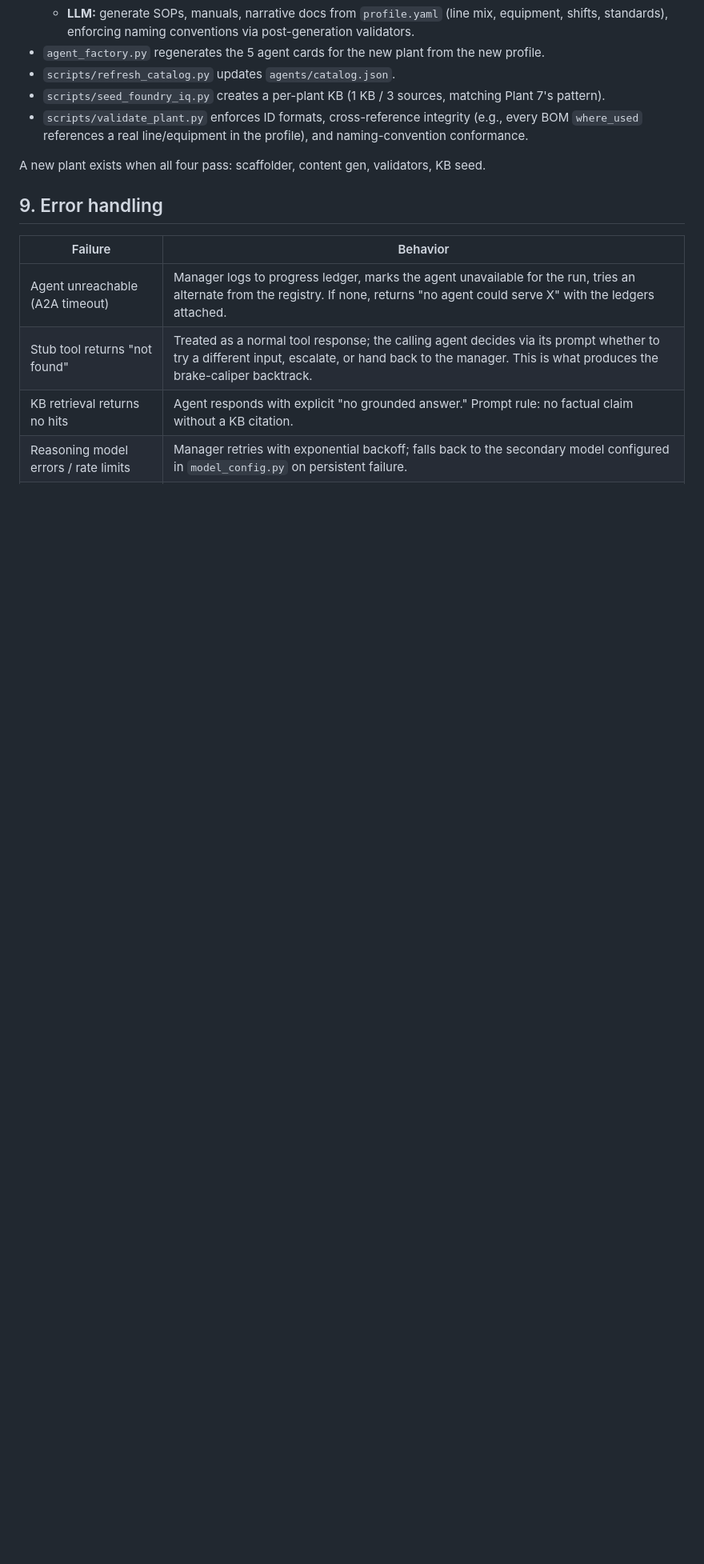
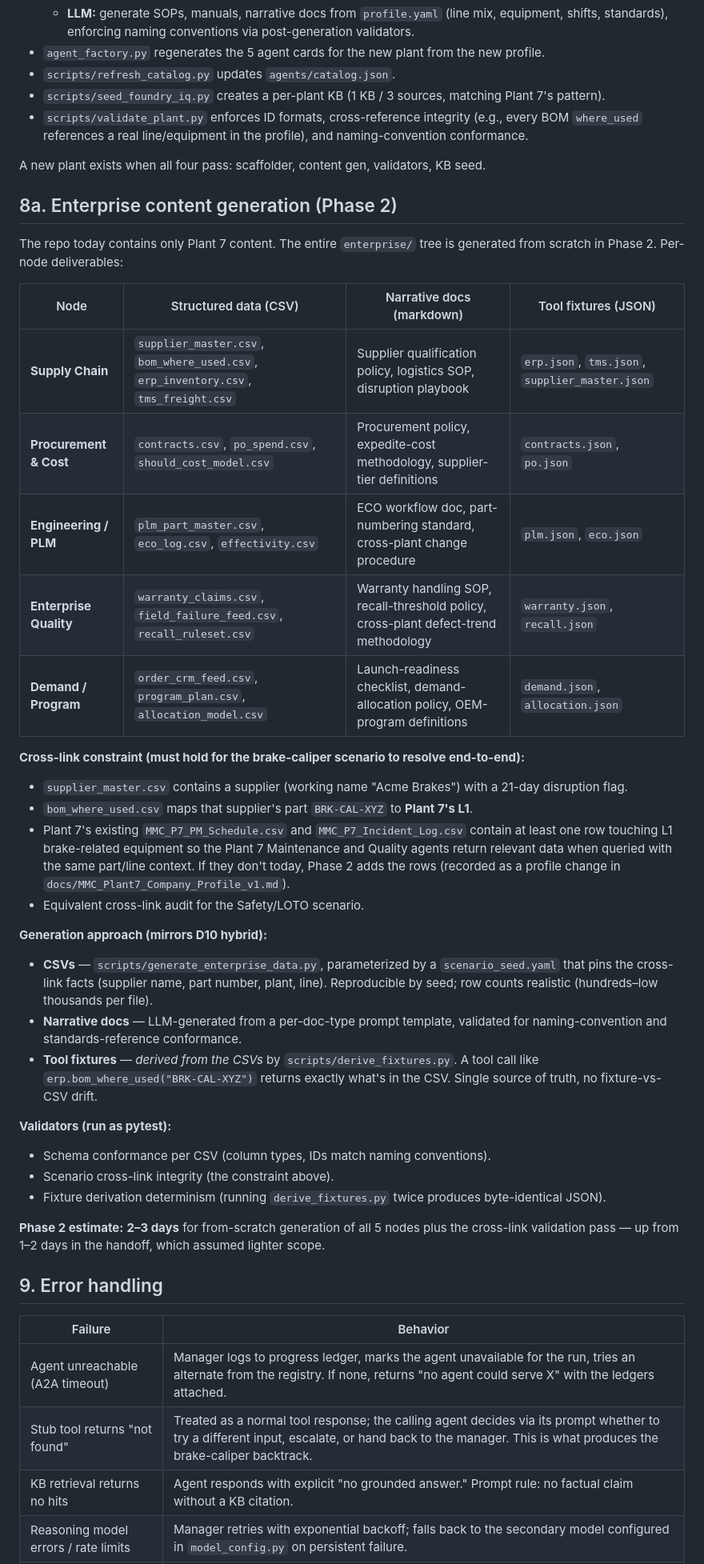
Before and after one commit to MaxBush6299/midwest-mobility, a Markdown page: docs/specs/2026-06-16-mmc-agent-network-implementation-design.md, the part around one of its changes. Shown at 80% size. Drawn GitHub-style; blank space fills up the shorter version.

Commit message:
docs: add enterprise content generation (\u00a78a) and bump gate estimates
- New \u00a78a enumerates per-node CSVs, narrative docs, and tool fixtures
- Cross-link constraint (Acme Brakes / BRK-CAL-XYZ / Plant 7 L1) made explicit
- Tool fixtures derived from CSVs by derive_fixtures.py (single source of truth)
- Phase 2 estimate widened from 1-2d to 2-3d
- Gate B/C/D estimates bumped accordingly

Co-authored-by: Copilot <223556219+Copilot@users.noreply.github.com>

```diff
--- a/docs/specs/2026-06-16-mmc-agent-network-implementation-design.md
+++ b/docs/specs/2026-06-16-mmc-agent-network-implementation-design.md
@@ -180,6 +180,36 @@ No custom Python agent logic. All 10 agents go through the same factory.
 
 A new plant exists when all four pass: scaffolder, content gen, validators, KB seed.
 
+## 8a. Enterprise content generation (Phase 2)
+
+The repo today contains only Plant 7 content. The entire `enterprise/` tree is generated from scratch in Phase 2. Per-node deliverables:
+
+| Node | Structured data (CSV) | Narrative docs (markdown) | Tool fixtures (JSON) |
+|---|---|---|---|
+| **Supply Chain** | `supplier_master.csv`, `bom_where_used.csv`, `erp_inventory.csv`, `tms_freight.csv` | Supplier qualification policy, logistics SOP, disruption playbook | `erp.json`, `tms.json`, `supplier_master.json` |
+| **Procurement & Cost** | `contracts.csv`, `po_spend.csv`, `should_cost_model.csv` | Procurement policy, expedite-cost methodology, supplier-tier definitions | `contracts.json`, `po.json` |
+| **Engineering / PLM** | `plm_part_master.csv`, `eco_log.csv`, `effectivity.csv` | ECO workflow doc, part-numbering standard, cross-plant change procedure | `plm.json`, `eco.json` |
+| **Enterprise Quality** | `warranty_claims.csv`, `field_failure_feed.csv`, `recall_ruleset.csv` | Warranty handling SOP, recall-threshold policy, cross-plant defect-trend methodology | `warranty.json`, `recall.json` |
+| **Demand / Program** | `order_crm_feed.csv`, `program_plan.csv`, `allocation_model.csv` | Launch-readiness checklist, demand-allocation policy, OEM-program definitions | `demand.json`, `allocation.json` |
+
+**Cross-link constraint (must hold for the brake-caliper scenario to resolve end-to-end):**
+- `supplier_master.csv` contains a supplier (working name "Acme Brakes") with a 21-day disruption flag.
+- `bom_where_used.csv` maps that supplier's part `BRK-CAL-XYZ` to **Plant 7's L1**.
+- Plant 7's existing `MMC_P7_PM_Schedule.csv` and `MMC_P7_Incident_Log.csv` contain at least one row touching L1 brake-related equipment so the Plant 7 Maintenance and Quality agents return relevant data when queried with the same part/line context. If they don't today, Phase 2 adds the rows (recorded as a profile change in `docs/MMC_Plant7_Company_Profile_v1.md`).
+- Equivalent cross-link audit for the Safety/LOTO scenario.
+
+**Generation approach (mirrors D10 hybrid):**
+- **CSVs** — `scripts/generate_enterprise_data.py`, parameterized by a `scenario_seed.yaml` that pins the cross-link facts (supplier name, part number, plant, line). Reproducible by seed; row counts realistic (hundreds–low thousands per file).
+- **Narrative docs** — LLM-generated from a per-doc-type prompt template, validated for naming-convention and standards-reference conformance.
+- **Tool fixtures** — *derived from the CSVs* by `scripts/derive_fixtures.py`. A tool call like `erp.bom_where_used("BRK-CAL-XYZ")` returns exactly what's in the CSV. Single source of truth, no fixture-vs-CSV drift.
+
+**Validators (run as pytest):**
+- Schema conformance per CSV (column types, IDs match naming conventions).
+- Scenario cross-link integrity (the constraint above).
+- Fixture derivation determinism (running `derive_fixtures.py` twice produces byte-identical JSON).
+
+**Phase 2 estimate:** **2–3 days** for from-scratch generation of all 5 nodes plus the cross-link validation pass — up from 1–2 days in the handoff, which assumed lighter scope.
+
 ## 9. Error handling
 
 | Failure | Behavior |
```
Also changed, not shown: other parts of docs/specs/2026-06-16-mmc-agent-network-implementation-design.md (+3 -3 lines).
